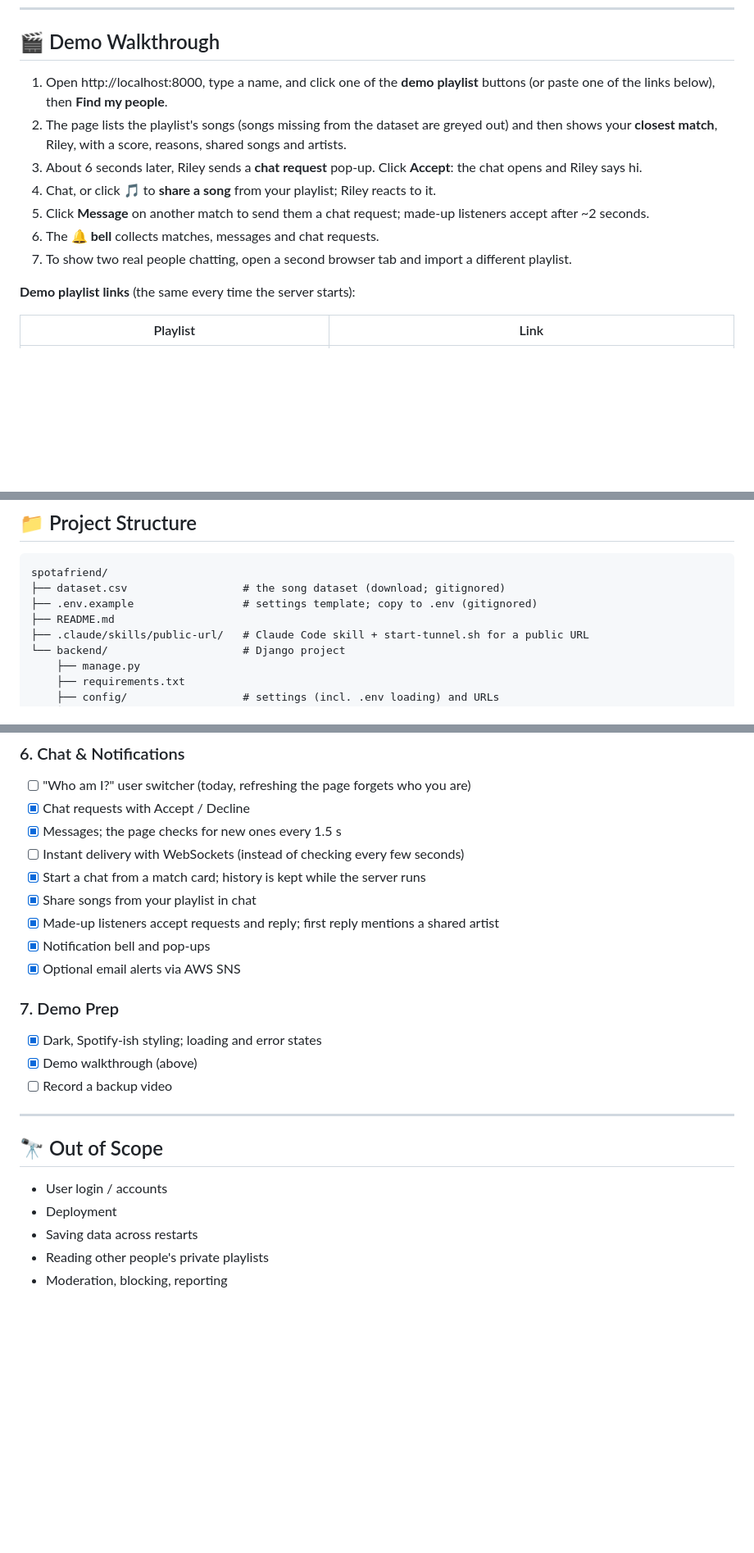
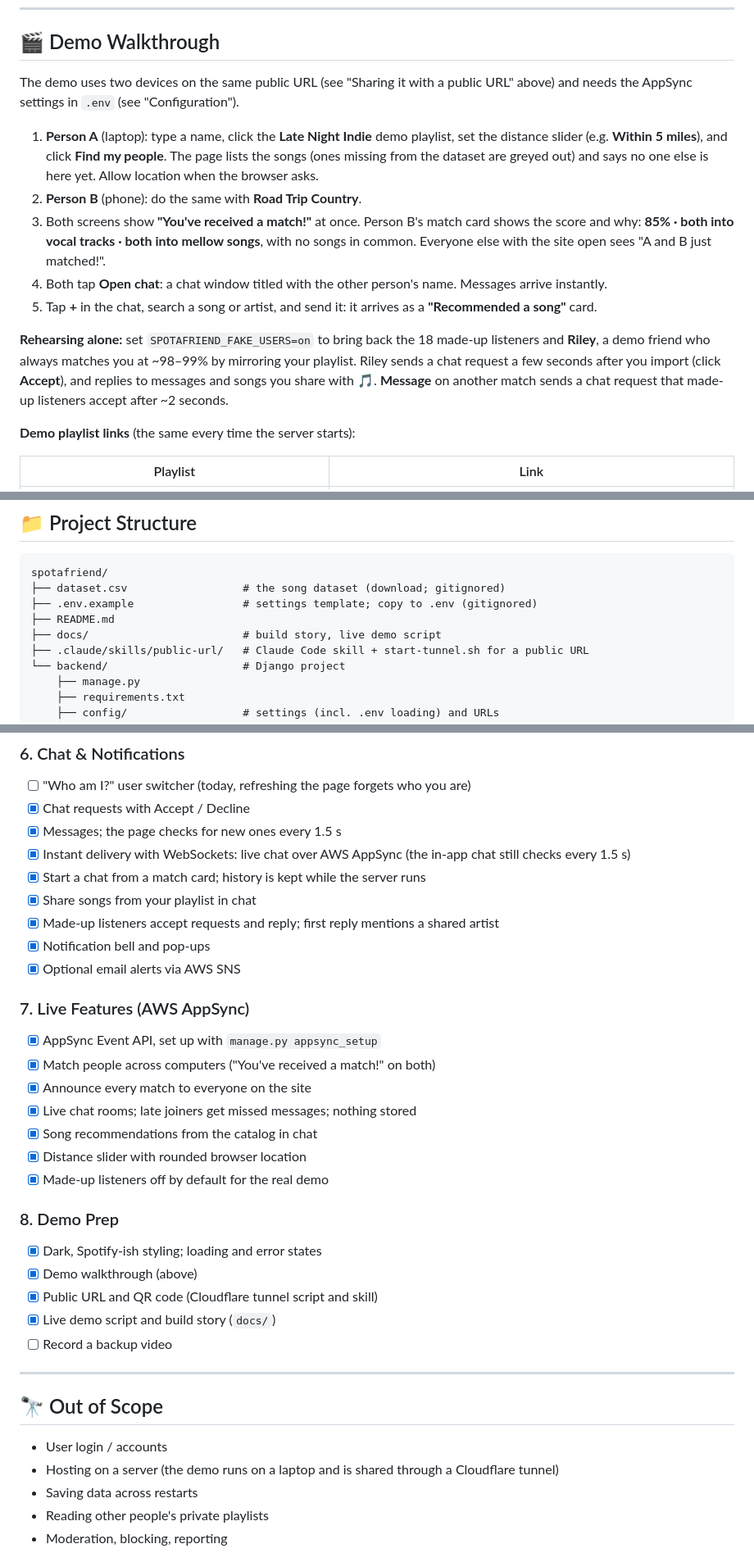
Before and after one commit to yukezhaoyz/spotafriend, a Markdown page: README.md, 3 parts joined by grey strips. Shown at 82% size. Rendered like a GitHub page; blank space fills up the shorter version.

```diff
--- a/README.md
+++ b/README.md
@@ -50,13 +52,15 @@ It downloads `cloudflared` into `~/.local/bin` if needed, then prints a `Public
 
 ## 🎬 Demo Walkthrough
 
-1. Open http://localhost:8000, type a name, and click one of the **demo playlist** buttons (or paste one of the links below), then **Find my people**.
-2. The page lists the playlist's songs (songs missing from the dataset are greyed out) and then shows your **closest match**, Riley, with a score, reasons, shared songs and artists.
-3. About 6 seconds later, Riley sends a **chat request** pop-up. Click **Accept**: the chat opens and Riley says hi.
-4. Chat, or click **🎵** to **share a song** from your playlist; Riley reacts to it.
-5. Click **Message** on another match to send them a chat request; made-up listeners accept after ~2 seconds.
-6. The **🔔 bell** collects matches, messages and chat requests.
-7. To show two real people chatting, open a second browser tab and import a different playlist.
+The demo uses two devices on the same public URL (see "Sharing it with a public URL" above) and needs the AppSync settings in `.env` (see "Configuration").
+
+1. **Person A** (laptop): type a name, click the **Late Night Indie** demo playlist, set the distance slider (e.g. **Within 5 miles**), and click **Find my people**. The page lists the songs (ones missing from the dataset are greyed out) and says no one else is here yet. Allow location when the browser asks.
+2. **Person B** (phone): do the same with **Road Trip Country**.
+3. Both screens show **"You've received a match!"** at once. Person B's match card shows the score and why: **85% · both into vocal tracks · both into mellow songs**, with no songs in common. Everyone else with the site open sees "A and B just matched!".
+4. Both tap **Open chat**: a chat window titled with the other person's name. Messages arrive instantly.
+5. Tap **+** in the chat, search a song or artist, and send it: it arrives as a **"Recommended a song"** card.
+
+**Rehearsing alone:** set `SPOTAFRIEND_FAKE_USERS=on` to bring back the 18 made-up listeners and **Riley**, a demo friend who always matches you at ~98–99% by mirroring your playlist. Riley sends a chat request a few seconds after you import (click **Accept**), and replies to messages and songs you share with **🎵**. **Message** on another match sends a chat request that made-up listeners accept after ~2 seconds.
 
 **Demo playlist links** (the same every time the server starts):
 
@@ -262,6 +271,7 @@ spotafriend/
 ├── dataset.csv                  # the song dataset (download; gitignored)
 ├── .env.example                 # settings template; copy to .env (gitignored)
 ├── README.md
+├── docs/                        # build story, live demo script
 ├── .claude/skills/public-url/   # Claude Code skill + start-tunnel.sh for a public URL
 └── backend/                     # Django project
     ├── manage.py
@@ -337,16 +347,27 @@ spotafriend/
 - [ ] "Who am I?" user switcher (today, refreshing the page forgets who you are)
 - [x] Chat requests with Accept / Decline
 - [x] Messages; the page checks for new ones every 1.5 s
-- [ ] Instant delivery with WebSockets (instead of checking every few seconds)
+- [x] Instant delivery with WebSockets: live chat over AWS AppSync (the in-app chat still checks every 1.5 s)
 - [x] Start a chat from a match card; history is kept while the server runs
 - [x] Share songs from your playlist in chat
 - [x] Made-up listeners accept requests and reply; first reply mentions a shared artist
 - [x] Notification bell and pop-ups
 - [x] Optional email alerts via AWS SNS
 
-### 7. Demo Prep
+### 7. Live Features (AWS AppSync)
+- [x] AppSync Event API, set up with `manage.py appsync_setup`
+- [x] Match people across computers ("You've received a match!" on both)
+- [x] Announce every match to everyone on the site
+- [x] Live chat rooms; late joiners get missed messages; nothing stored
+- [x] Song recommendations from the catalog in chat
+- [x] Distance slider with rounded browser location
+- [x] Made-up listeners off by default for the real demo
+
+### 8. Demo Prep
 - [x] Dark, Spotify-ish styling; loading and error states
 - [x] Demo walkthrough (above)
+- [x] Public URL and QR code (Cloudflare tunnel script and skill)
+- [x] Live demo script and build story (`docs/`)
 - [ ] Record a backup video
 
 ---
@@ -354,7 +375,7 @@ spotafriend/
 ## 🔭 Out of Scope
 
 - User login / accounts
-- Deployment
+- Hosting on a server (the demo runs on a laptop and is shared through a Cloudflare tunnel)
 - Saving data across restarts
 - Reading other people's private playlists
 - Moderation, blocking, reporting
```
Also changed, not shown: other parts of README.md (+32 -25 lines), docs/build-story.md (added, +187 -0 lines).
